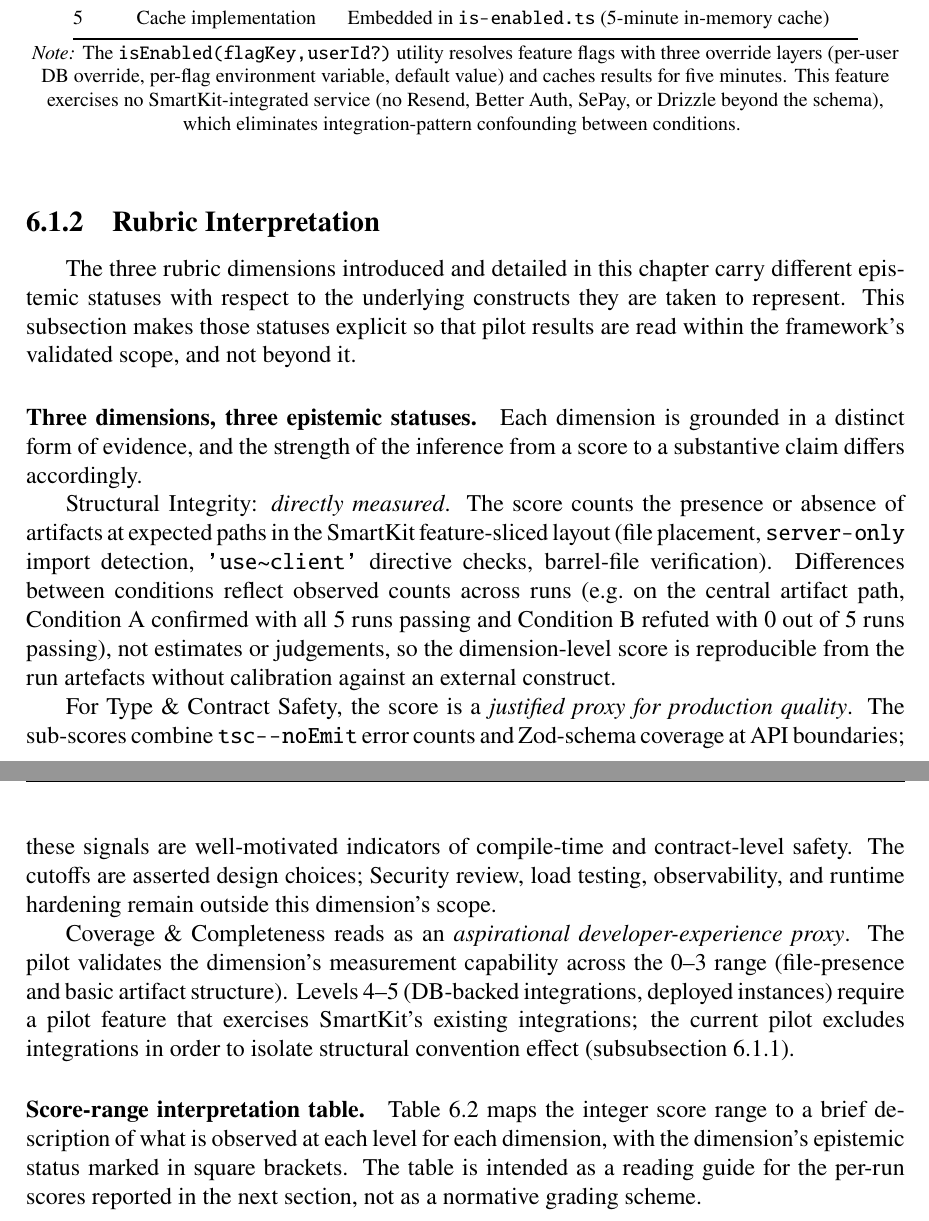
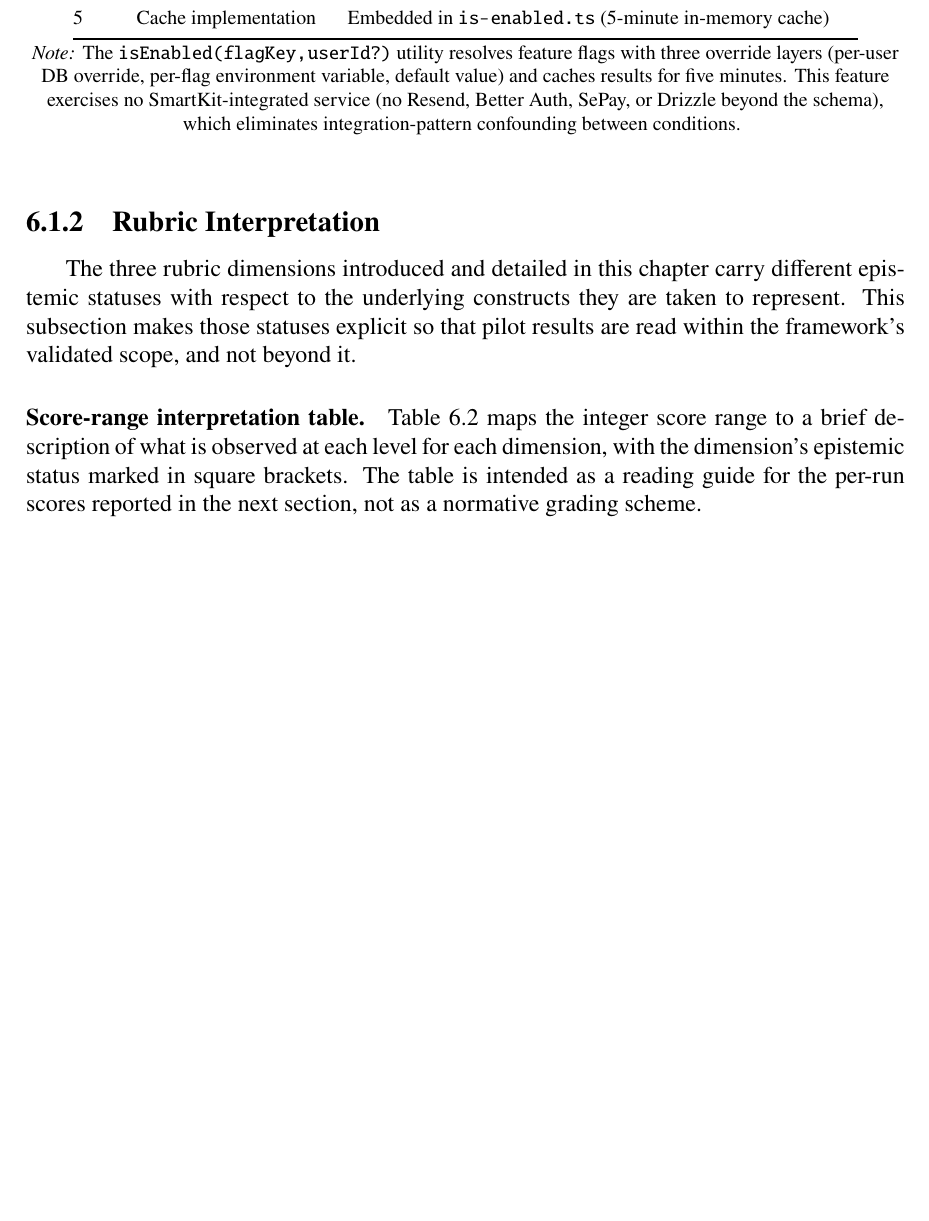
Before and after one commit to Springblade/SmartKit, a LaTeX thesis (latex/main.tex): two parts of pages 37 and 38 of 58 before the commit and part of page 37 of 58 after it, the two joined at a grey line, cut so that both start at the same text, the shorter picture padded with empty space. Compiled offline with pdfLaTeX.

```diff
--- a/latex/main.tex
+++ b/latex/main.tex
@@ -1200,14 +1200,6 @@
 
 The three rubric dimensions introduced and detailed in this chapter carry different epistemic statuses with respect to the underlying constructs they are taken to represent. This subsection makes those statuses explicit so that pilot results are read within the framework's validated scope, and not beyond it.
 
-\paragraph{Three dimensions, three epistemic statuses.} Each dimension is grounded in a distinct form of evidence, and the strength of the inference from a score to a substantive claim differs accordingly.
-
-Structural Integrity: \emph{directly measured}. The score counts the presence or absence of artifacts at expected paths in the SmartKit feature-sliced layout (file placement, \code{server-only} import detection, \usec{} directive checks, barrel-file verification). Differences between conditions reflect observed counts across runs (e.g.\ on the central artifact path, Condition A confirmed with all 5 runs passing and Condition B refuted with 0 out of 5 runs passing), not estimates or judgements, so the dimension-level score is reproducible from the run artefacts without calibration against an external construct.
-
-For Type \& Contract Safety, the score is a \emph{justified proxy for production quality}. The sub-scores combine \code{tsc --noEmit} error counts and Zod-schema coverage at API boundaries; these signals are well-motivated indicators of compile-time and contract-level safety. The cutoffs are asserted design choices; Security review, load testing, observability, and runtime hardening remain outside this dimension's scope.
-
-Coverage \& Completeness reads as an \emph{aspirational developer-experience proxy}. The pilot validates the dimension's measurement capability across the 0--3 range (file-presence and basic artifact structure). Levels 4--5 (DB-backed integrations, deployed instances) require a pilot feature that exercises SmartKit's existing integrations; the current pilot excludes integrations in order to isolate structural convention effect (\autoref{sec:integrations-and-pilot}).
-
 \paragraph{Score-range interpretation table.}
 \autoref{tab:rubric-interpretation} maps the integer score range to a brief description of what is observed at each level for each dimension, with the dimension's epistemic status marked in square brackets. The table is intended as a reading guide for the per-run scores reported in the next section, not as a normative grading scheme.
 
```
Also changed, not shown: latex/main.tex (6 more changed lines).
